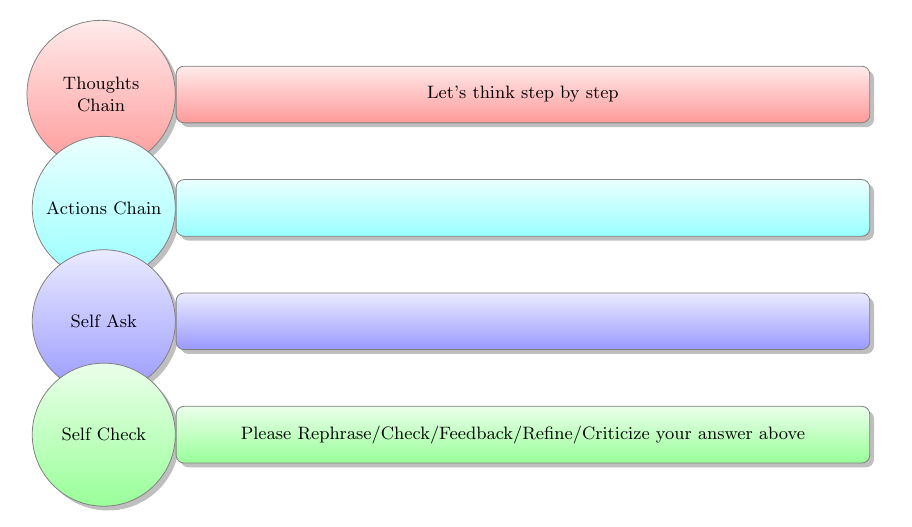
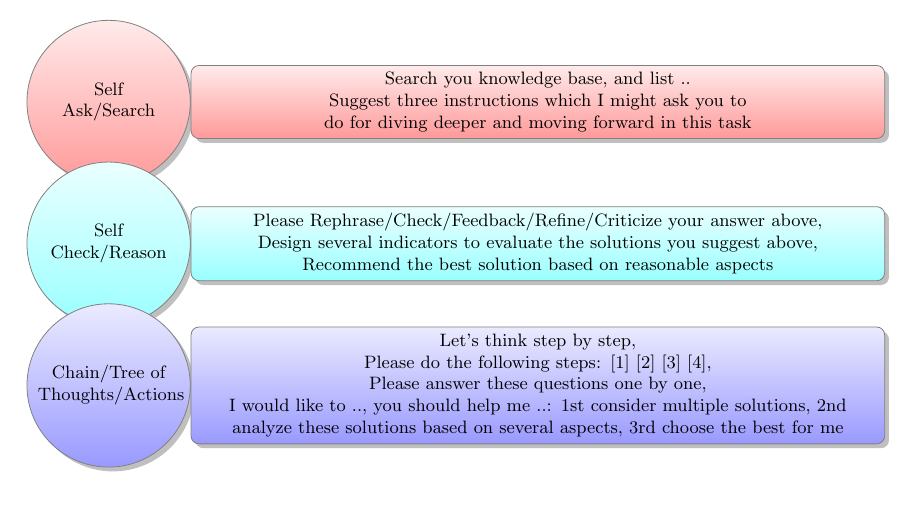
Before and after one commit to Hansimov/GPT-Sharing, a LaTeX figure (csapp/tikz-prompt-techniques-iterate.tex): the whole page. Compiled offline with pdfLaTeX.

Commit message:
[Content] Update flowchart of prompt techniques of iterate

```diff
--- a/csapp/tikz-prompt-techniques-iterate.tex
+++ b/csapp/tikz-prompt-techniques-iterate.tex
@@ -9,8 +9,8 @@
 \begin{document}
 \smartdiagram[descriptive diagram]
 {
-  {{Thoughts Chain},{Let's think step by step}},
-  {{Actions Chain}, {}},
-  {{Self Ask},{}},
-  {{Self Check}, {Please Rephrase/Check/Feedback/Refine/Criticize your answer above}}}
+  {{Self\\ Ask/Search}, {Search you knowledge base, and list ..\\ Suggest three instructions which I might ask you to do for diving deeper and moving forward in this task }},
+  {{Self\\ Check/Reason}, {Please Rephrase/Check/Feedback/Refine/Criticize your answer above,\\ Design several indicators to evaluate the solutions you suggest above,\\ Recommend the best solution based on reasonable aspects}},
+  {{Chain/Tree of Thoughts/Actions}, {Let's think step by step,\\ Please do the following steps: [1] [2] [3] [4],\\ Please answer these questions one by one,\\ I would like to .., you should help me ..: 1st consider multiple solutions, 2nd analyze these solutions based on several aspects, 3rd choose the best for me}},
+}
 \end{document}
```
Also changed, not shown: csapp/csapp-chatgpt-survey-a-programmers-perspective.tex (+22 -37 lines), csapp/csapp-chatgpt-survey-a-programmers-perspective.pdf, csapp/tikz-prompt-techniques-iterate.pdf, csapp/tikz-prompt-techniques-iterate.tex (6 more changed lines).
